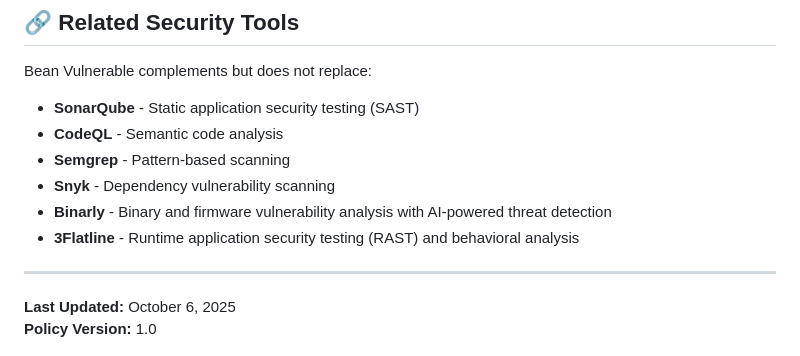
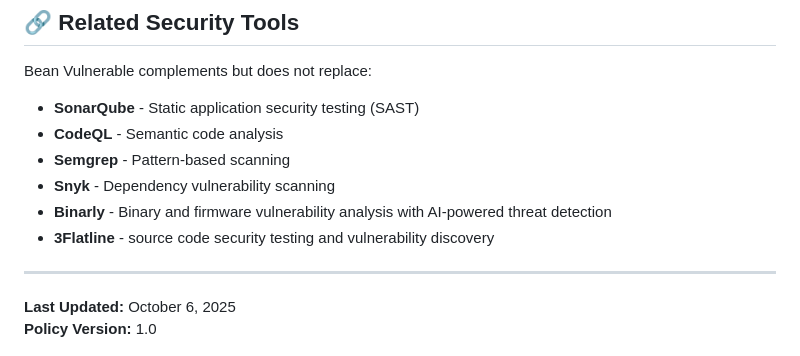
Before and after one commit to packetmaven/bean_vulnerable, a Markdown page: SECURITY.md, the part around the change. GitHub-like rendering.

```diff
--- a/SECURITY.md
+++ b/SECURITY.md
@@ -138,7 +138,7 @@ Bean Vulnerable complements but does not replace:
 - **Semgrep** - Pattern-based scanning
 - **Snyk** - Dependency vulnerability scanning
 - **Binarly** - Binary and firmware vulnerability analysis with AI-powered threat detection
-- **3Flatline** - Runtime application security testing (RAST) and behavioral analysis
+- **3Flatline** - source code security testing and vulnerability discovery
 
 ---
 
```
